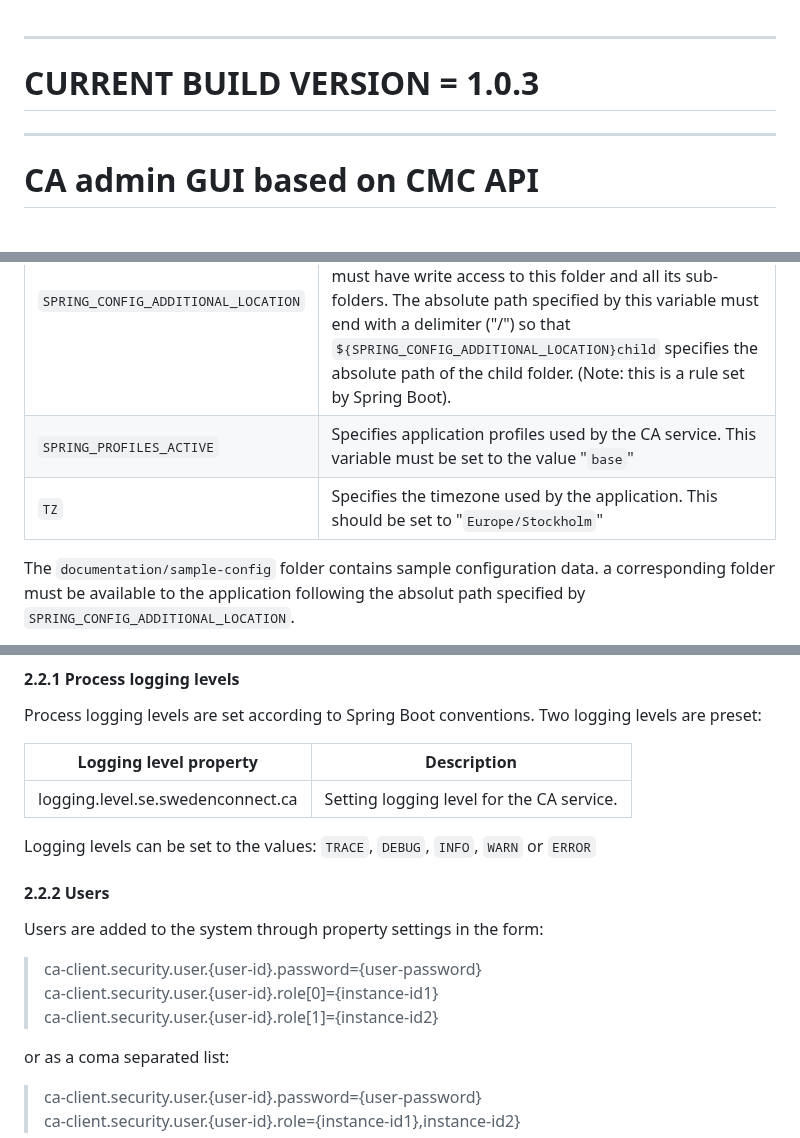
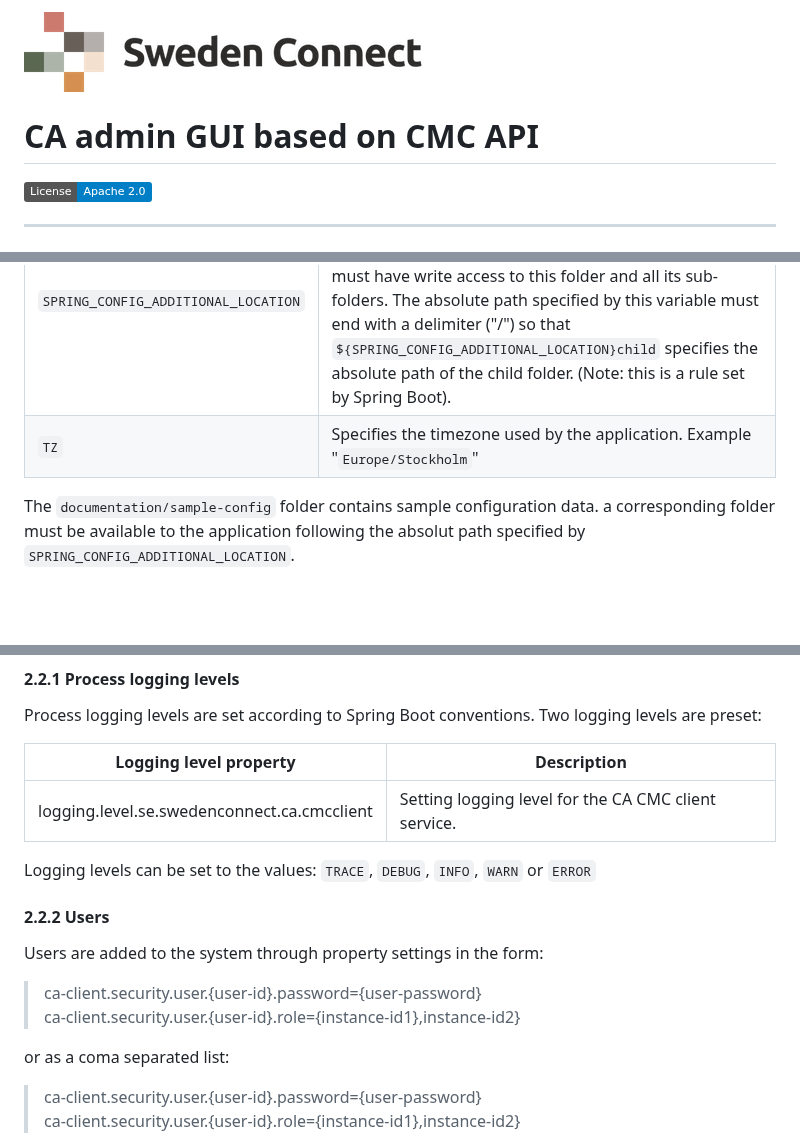
Before and after one commit to swedenconnect/ca-cmc-admin, a Markdown page: README.md, 3 parts joined by grey strips. Drawn GitHub-style; pictures changed too: documentation/img/sweden-connect.png (added); badges without logos; blank space fills up the shorter version.

Commit message:
documentation

```diff
--- a/README.md
+++ b/README.md
@@ -1,8 +1,10 @@
+![Logo](documentation/img/sweden-connect.png)
+
+# CA admin GUI based on CMC API
+
+[![License](https://img.shields.io/badge/License-Apache%202.0-blue.svg)](https://opensource.org/licenses/Apache-2.0)
 
 ---
-# CURRENT BUILD VERSION = 1.0.3
----
-# CA admin GUI based on CMC API
 
 ![Certificate request](documentation/img/ca-cmc-admin-ui.png)
 
@@ -50,8 +52,7 @@ The following environment variables are essential to the CA application:
 | Environment variable                | Description                                                                                                                                                                                                                                                                                                                                                                                                                                                           |
 |-------------------------------------|-----------------------------------------------------------------------------------------------------------------------------------------------------------------------------------------------------------------------------------------------------------------------------------------------------------------------------------------------------------------------------------------------------------------------------------------------------------------------|
 | `SPRING_CONFIG_ADDITIONAL_LOCATION` | Specifies the absolute path location of the configuration data folder. This folder must specify a location that is available to the CA application and the CA application must have write access to this folder and all its sub-folders. The absolute path specified by this variable must end with a delimiter ("/") so that `${SPRING_CONFIG_ADDITIONAL_LOCATION}child` specifies the absolute path of the child folder. (Note: this is a rule set by Spring Boot). |
-| `SPRING_PROFILES_ACTIVE`            | Specifies application profiles used by the CA service. This variable must be set to the value "`base`"                                                                                                                                                                                                                                                                                                                                                                |
-| `TZ`                                | Specifies the timezone used by the application. This should be set to "`Europe/Stockholm`"                                                                                                                                                                                                                                                                                                                                                                            |
+| `TZ`                                | Specifies the timezone used by the application. Example "`Europe/Stockholm`"                                                                                                                                                                                                                                                                                                                                                                                          |
 
 The `documentation/sample-config` folder contains sample configuration data. a corresponding folder must be available to the application following the absolut path specified by `SPRING_CONFIG_ADDITIONAL_LOCATION`.
 
@@ -64,9 +65,9 @@ Location of resources such as logotype images, keystore file and trusted certifi
 
 Process logging levels are set according to Spring Boot conventions. Two logging levels are preset:
 
-| Logging level property                         | Description                                              |
-|------------------------------------------------|----------------------------------------------------------|
-| logging.level.se.swedenconnect.ca              | Setting logging level for the CA service.                |
+| Logging level property                         | Description                                          |
+|------------------------------------------------|------------------------------------------------------|
+| logging.level.se.swedenconnect.ca.cmcclient    | Setting logging level for the CA CMC client service. |
 
 Logging levels can be set to the values: `TRACE`, `DEBUG`, `INFO`, `WARN` or `ERROR`
 
@@ -75,8 +76,7 @@ Logging levels can be set to the values: `TRACE`, `DEBUG`, `INFO`, `WARN` or `ER
 Users are added to the system through property settings in the form:
 
 > ca-client.security.user.{user-id}.password={user-password}<br>
-> ca-client.security.user.{user-id}.role[0]={instance-id1}<br>
-> ca-client.security.user.{user-id}.role[1]={instance-id2}<br>
+> ca-client.security.user.{user-id}.role={instance-id1},instance-id2}<br>
 
 or as a coma separated list:
 
```
